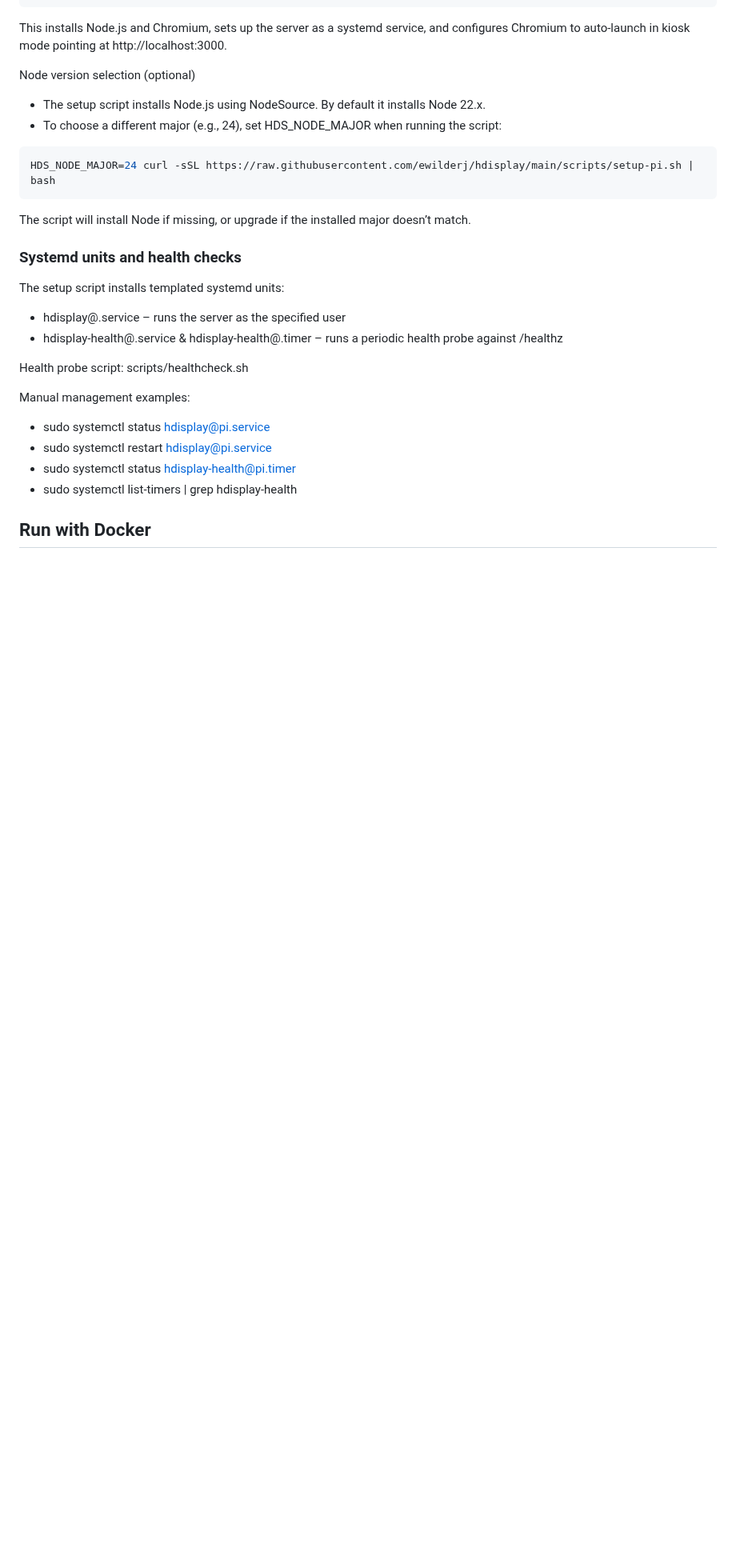
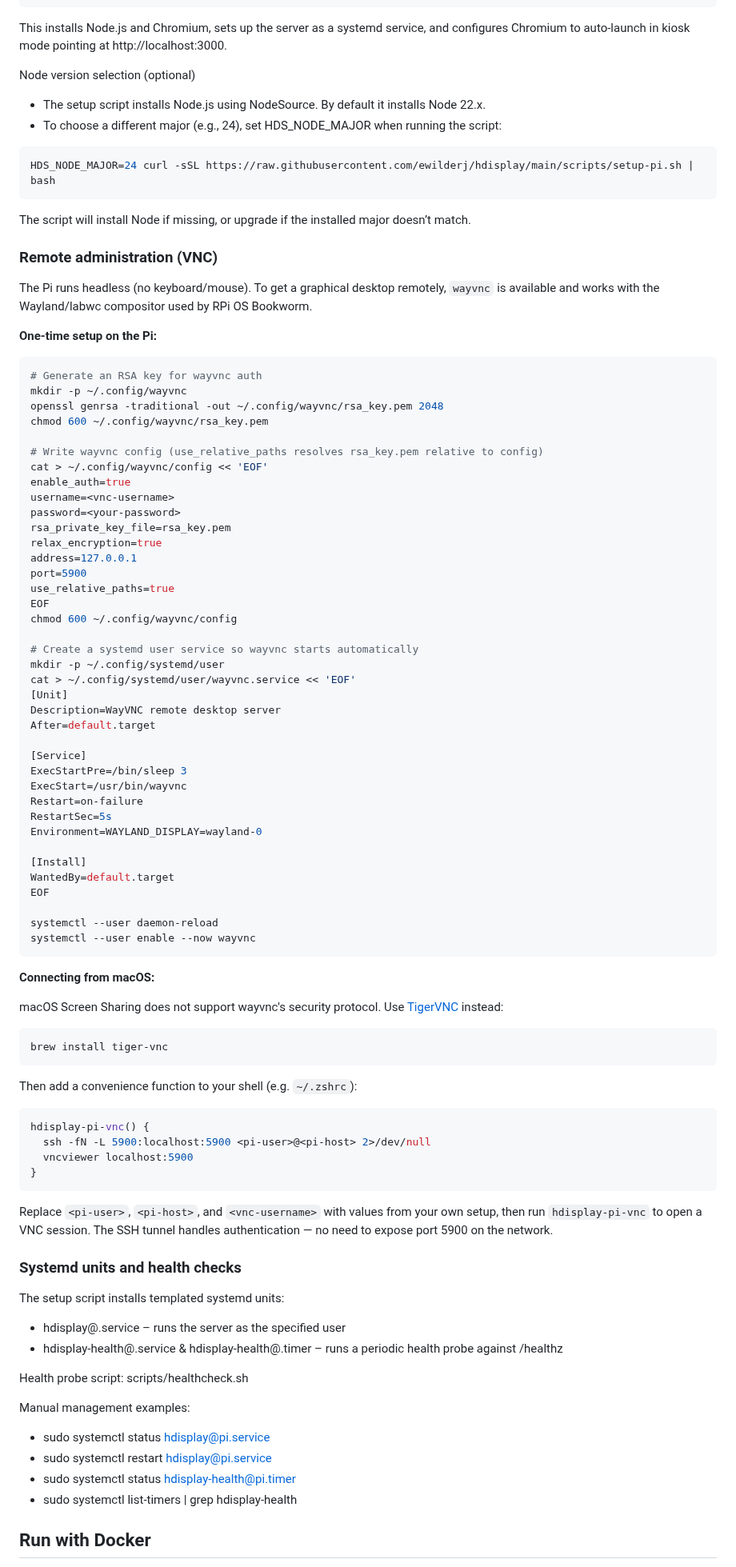
Before and after one commit to ewilderj/hdisplay, a Markdown page: README.md, the part around one of its changes. Shown at 80% size. GitHub-like rendering; blank space fills up the shorter version.

Commit message:
docs: add sanitized Pi remote admin notes
Add Raspberry Pi remote administration documentation covering wayvnc setup, TigerVNC access from macOS, and troubleshooting notes for Chromium keyring prompts and macOS Screen Sharing incompatibility.

Use generic placeholders for usernames and hostnames so the public README does not include personal environment details.

Co-authored-by: Copilot <223556219+Copilot@users.noreply.github.com>

Copilot-Session: e8b075de-8d0c-4ec7-b79f-65fe1f91fb57@7dadd757

````diff
--- a/README.md
+++ b/README.md
@@ -768,6 +768,72 @@ HDS_NODE_MAJOR=24 curl -sSL https://raw.githubusercontent.com/ewilderj/hdisplay/
 
 The script will install Node if missing, or upgrade if the installed major doesn’t match.
 
+### Remote administration (VNC)
+
+The Pi runs headless (no keyboard/mouse). To get a graphical desktop remotely, `wayvnc` is available and works with the Wayland/labwc compositor used by RPi OS Bookworm.
+
+**One-time setup on the Pi:**
+
+```bash
+# Generate an RSA key for wayvnc auth
+mkdir -p ~/.config/wayvnc
+openssl genrsa -traditional -out ~/.config/wayvnc/rsa_key.pem 2048
+chmod 600 ~/.config/wayvnc/rsa_key.pem
+
+# Write wayvnc config (use_relative_paths resolves rsa_key.pem relative to config)
+cat > ~/.config/wayvnc/config << 'EOF'
+enable_auth=true
+username=<vnc-username>
+password=<your-password>
+rsa_private_key_file=rsa_key.pem
+relax_encryption=true
+address=127.0.0.1
+port=5900
+use_relative_paths=true
+EOF
+chmod 600 ~/.config/wayvnc/config
+
+# Create a systemd user service so wayvnc starts automatically
+mkdir -p ~/.config/systemd/user
+cat > ~/.config/systemd/user/wayvnc.service << 'EOF'
+[Unit]
+Description=WayVNC remote desktop server
+After=default.target
+
+[Service]
+ExecStartPre=/bin/sleep 3
+ExecStart=/usr/bin/wayvnc
+Restart=on-failure
+RestartSec=5s
+Environment=WAYLAND_DISPLAY=wayland-0
+
+[Install]
+WantedBy=default.target
+EOF
+
+systemctl --user daemon-reload
+systemctl --user enable --now wayvnc
+```
+
+**Connecting from macOS:**
+
+macOS Screen Sharing does not support wayvnc's security protocol. Use [TigerVNC](https://tigervnc.org/) instead:
+
+```bash
+brew install tiger-vnc
+```
+
+Then add a convenience function to your shell (e.g. `~/.zshrc`):
+
+```bash
+hdisplay-pi-vnc() {
+  ssh -fN -L 5900:localhost:5900 <pi-user>@<pi-host> 2>/dev/null
+  vncviewer localhost:5900
+}
+```
+
+Replace `<pi-user>`, `<pi-host>`, and `<vnc-username>` with values from your own setup, then run `hdisplay-pi-vnc` to open a VNC session. The SSH tunnel handles authentication — no need to expose port 5900 on the network.
+
 ### Systemd units and health checks
 
 The setup script installs templated systemd units:
````
Also changed, not shown: other parts of README.md (+2 -0 lines).
